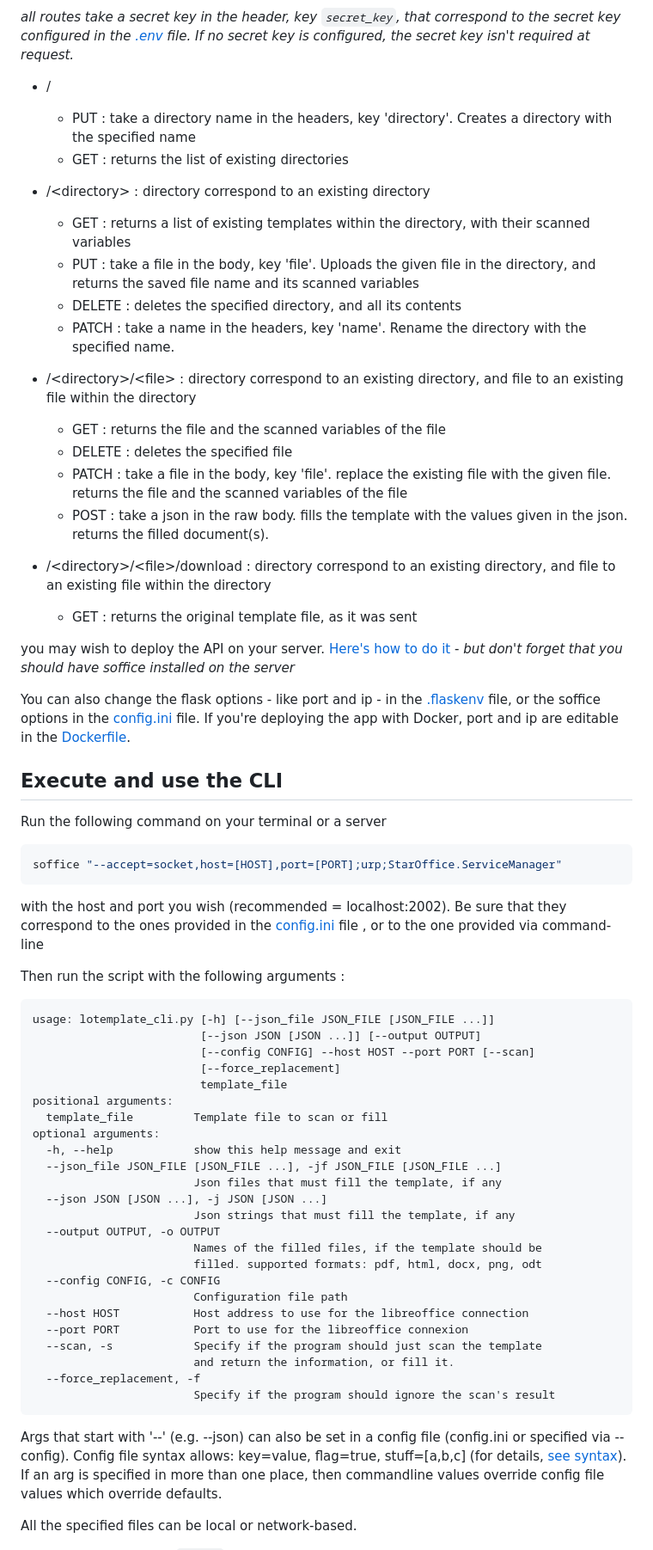
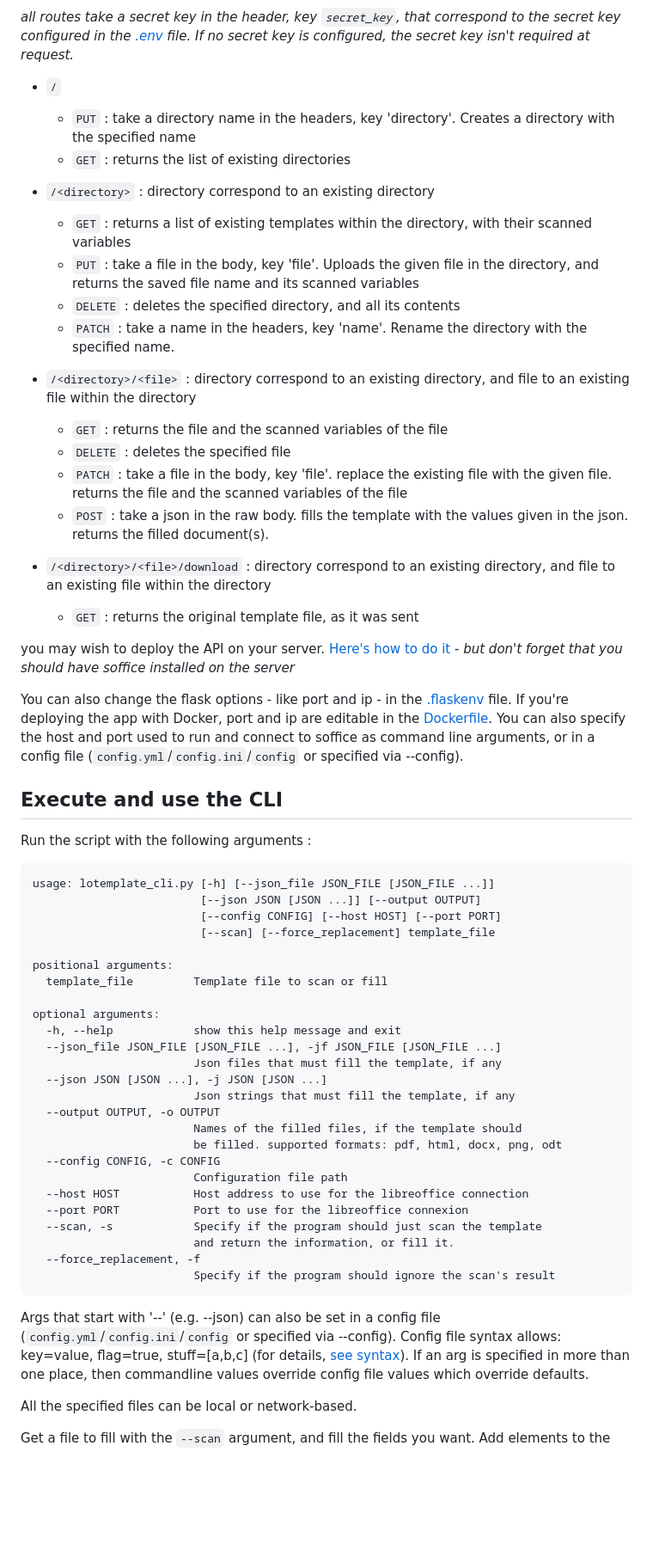
Before and after one commit to Probesys/lotemplate, a Markdown page: README.md, the part around one of its changes. Shown at 86% size. GitHub-like rendering; blank space fills up the shorter version.

Commit message:
📄 readme

````diff
--- a/README.md
+++ b/README.md
@@ -48,55 +47,50 @@ Then use the following routes :
 *all routes take a secret key in the header, key `secret_key`, that correspond to the secret key configured in the
 [.env](.env) file. If no secret key is configured, the secret key isn't required at request.*
 
-- /
-  - PUT : take a directory name in the headers, key 'directory'. Creates a directory with the specified name
-  - GET : returns the list of existing directories
+- `/`
+  - `PUT` : take a directory name in the headers, key 'directory'. Creates a directory with the specified name
+  - `GET` : returns the list of existing directories
 
-- /\<directory> : directory correspond to an existing directory
-  - GET : returns a list of existing templates within the directory, with their scanned variables
-  - PUT : take a file in the body, key 'file'. Uploads the given file in the directory, and returns the saved file
+- `/<directory>` : directory correspond to an existing directory
+  - `GET` : returns a list of existing templates within the directory, with their scanned variables
+  - `PUT` : take a file in the body, key 'file'. Uploads the given file in the directory, and returns the saved file
     name and its scanned variables
-  - DELETE : deletes the specified directory, and all its contents
-  - PATCH : take a name in the headers, key 'name'. Rename the directory with the specified name.
+  - `DELETE` : deletes the specified directory, and all its contents
+  - `PATCH` : take a name in the headers, key 'name'. Rename the directory with the specified name.
 
-- /\<directory>/\<file> : directory correspond to an existing directory, and file to an existing file within the
+- `/<directory>/<file>` : directory correspond to an existing directory, and file to an existing file within the
   directory
-  - GET : returns the file and the scanned variables of the file
-  - DELETE : deletes the specified file
-  - PATCH : take a file in the body, key 'file'. replace the existing file with the given file.
+  - `GET` : returns the file and the scanned variables of the file
+  - `DELETE` : deletes the specified file
+  - `PATCH` : take a file in the body, key 'file'. replace the existing file with the given file.
     returns the file and the scanned variables of the file
-  - POST : take a json in the raw body.
+  - `POST` : take a json in the raw body.
     fills the template with the values given in the json. returns the filled document(s).
-- /\<directory>/\<file>/download : directory correspond to an existing directory, and file to an existing file within
+- `/<directory>/<file>/download` : directory correspond to an existing directory, and file to an existing file within
   the directory
-  - GET : returns the original template file, as it was sent
+  - `GET` : returns the original template file, as it was sent
 
 you may wish to deploy the API on your server.
 [Here's how to do it](https://flask.palletsprojects.com/en/2.0.x/deploying/) -
 *but don't forget that you should have soffice installed on the server*
 
-You can also change the flask options - like port and ip - in the [.flaskenv](.flaskenv) file, or the soffice options in the [config.ini](config.ini) file.
+You can also change the flask options - like port and ip - in the [.flaskenv](.flaskenv) file.
 If you're deploying the app with Docker, port and ip are editable in the [Dockerfile](Dockerfile).
+You can also specify the host and port used to run and connect to soffice as command line arguments,
+or in a config file (`config.yml`/`config.ini`/`config` or specified via --config).
 
 ## Execute and use the CLI
 
-Run the following command on your terminal or a server
-```shell
-soffice "--accept=socket,host=[HOST],port=[PORT];urp;StarOffice.ServiceManager"
-```
-
-with the host and port you wish (recommended = localhost:2002). Be sure that they correspond to the ones provided in the
-[config.ini](config.ini) file , or to the one provided via command-line
-
-Then run the script with the following arguments :
+Run the script with the following arguments :
 ```
 usage: lotemplate_cli.py [-h] [--json_file JSON_FILE [JSON_FILE ...]]
                          [--json JSON [JSON ...]] [--output OUTPUT]
-                         [--config CONFIG] --host HOST --port PORT [--scan]
-                         [--force_replacement]
-                         template_file
+                         [--config CONFIG] [--host HOST] [--port PORT]
+                         [--scan] [--force_replacement] template_file
+
 positional arguments:
   template_file         Template file to scan or fill
+
 optional arguments:
   -h, --help            show this help message and exit
   --json_file JSON_FILE [JSON_FILE ...], -jf JSON_FILE [JSON_FILE ...]
@@ -104,8 +98,8 @@ optional arguments:
   --json JSON [JSON ...], -j JSON [JSON ...]
                         Json strings that must fill the template, if any
   --output OUTPUT, -o OUTPUT
-                        Names of the filled files, if the template should be
-                        filled. supported formats: pdf, html, docx, png, odt
+                        Names of the filled files, if the template should
+                        be filled. supported formats: pdf, html, docx, png, odt
   --config CONFIG, -c CONFIG
                         Configuration file path
   --host HOST           Host address to use for the libreoffice connection
@@ -115,8 +109,9 @@ optional arguments:
   --force_replacement, -f
                         Specify if the program should ignore the scan's result
 ```
+
 Args that start with '--' (e.g. --json) can also be set in a config file
-(config.ini or specified via --config). Config file syntax allows: key=value,
+(`config.yml`/`config.ini`/`config` or specified via --config). Config file syntax allows: key=value,
 flag=true, stuff=[a,b,c] (for details, [see syntax](https://goo.gl/R74nmi)).
 If an arg is specified in more than one place, then commandline values
 override config file values which override defaults.
````
Also changed, not shown: other parts of README.md (+3 -4 lines).
